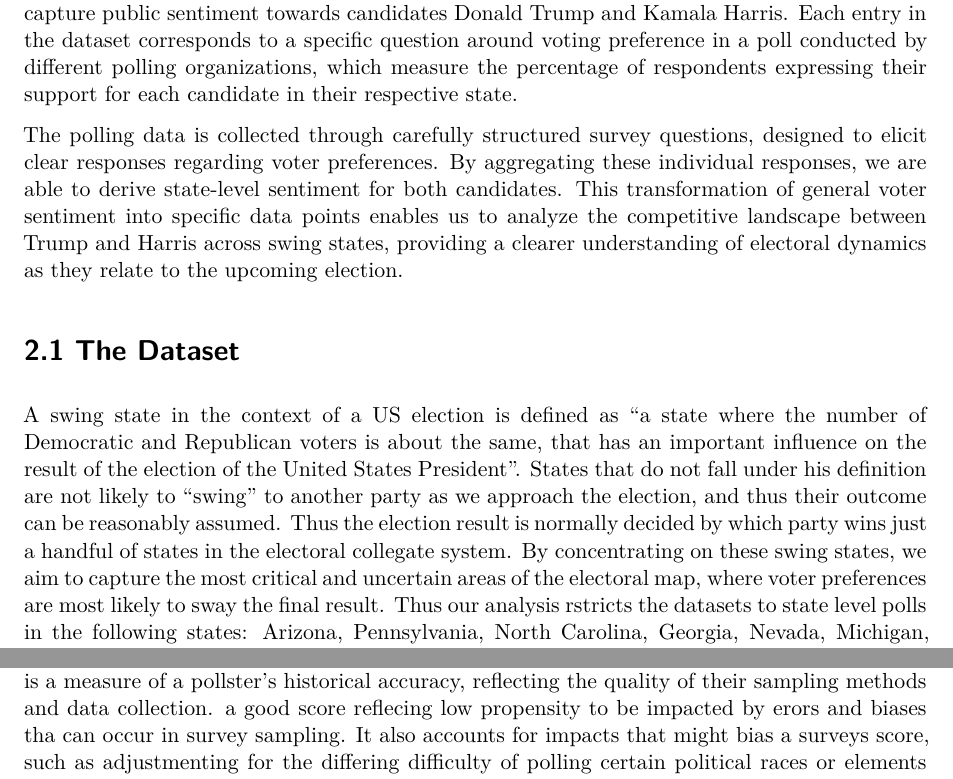
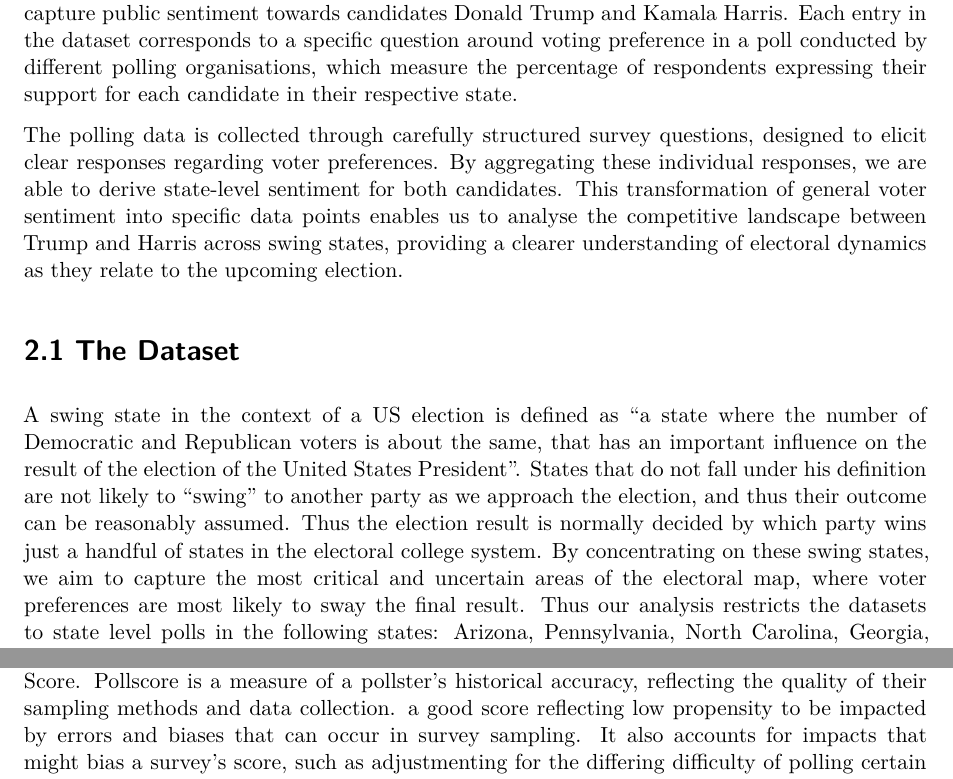
Before and after one commit to JfpGilbert0/nov_2024_trump_v_harris, a Quarto document (paper/paper.qmd): two parts of page 2 of 6, joined at a grey line, cut so that both start at the same text. Rendered offline with R 4.5, knitr and Pandoc in place of Quarto, then LaTeX, with nearby package versions.

Commit message:
spellchck chapter 2

```diff
--- a/paper/paper.qmd
+++ b/paper/paper.qmd
@@ -32,13 +32,16 @@ The data used in this paper was gathered from FiveThirtyEight [@FiveThirtyEight]
 
 # 2.1 Measurement
 
-The voter support data used in this analysis comes from raw polling information sourced from the Project 538 online database [@FiveThirtyEight]. This dataset provides predictions for candidate support for the 2024 U.S. Presidential Election by aggregating various polls that capture public sentiment towards candidates Donald Trump and Kamala Harris. Each entry in the dataset corresponds to a specific question around voting preference in a poll conducted by different polling organizations, which measure the percentage of respondents expressing their support for each candidate in their respective state.
 
-The polling data is collected through carefully structured survey questions, designed to elicit clear responses regarding voter preferences. By aggregating these individual responses, we are able to derive state-level sentiment for both candidates. This transformation of general voter sentiment into specific data points enables us to analyze the competitive landscape between Trump and Harris across swing states, providing a clearer understanding of electoral dynamics as they relate to the upcoming election.
+The voter support data used in this analysis comes from raw polling information sourced from the Project 538 online database [@FiveThirtyEight]. This dataset provides predictions for candidate support for the 2024 U.S. Presidential Election by aggregating various polls that capture public sentiment towards candidates Donald Trump and Kamala Harris. Each entry in the dataset corresponds to a specific question around voting preference in a poll conducted by different polling organisations, which measure the percentage of respondents expressing their support for each candidate in their respective state.
+
+The polling data is collected through carefully structured survey questions, designed to elicit clear responses regarding voter preferences. By aggregating these individual responses, we are able to derive state-level sentiment for both candidates. This transformation of general voter sentiment into specific data points enables us to analyse the competitive landscape between Trump and Harris across swing states, providing a clearer understanding of electoral dynamics as they relate to the upcoming election.
+
 
 # 2.1 The Dataset
 
-A swing state in the context of a US election is defined as "a state where the number of Democratic and Republican voters is about the same, that has an important influence on the result of the election of the United States President". States that do not fall under his definition are not likely to "swing" to another party as we approach the election, and thus their outcome can be reasonably assumed. Thus the election result is normally decided by which party wins just a handful of states in the electoral collegate system. By concentrating on these swing states, we aim to capture the most critical and uncertain areas of the electoral map, where voter preferences are most likely to sway the final result. Thus our analysis rstricts the datasets to state level polls in the following states: Arizona, Pennsylvania, North Carolina, Georgia, Nevada, Michigan, and Wisconsin [@nyt_swing, @538].
-It’s important to note that each pollster employs unique sampling techniques and methodologies that influence their Pollscore and Transparency Score. Pollscore is a measure of a pollster's historical accuracy, reflecting the quality of their sampling methods and data collection. a good score reflecing low propensity to be impacted by erors and biases tha can occur in survey sampling. It also accounts for impacts that might bias a surveys score, such as adjustmenting for the differing difficulty of polling certain political races or elements of luck in samples by resampling polls. Transparency Score, on the other hand, measures how openly a pollster shares methodological details like question wording, sampling methods, and weighting procedures. By combining these two metrics into a single star rating, we achieve an excellent overall assessment of a pollster's quality, capturing both their empirical accuracy and their commitment to methodological transparency.
+
+A swing state in the context of a US election is defined as "a state where the number of Democratic and Republican voters is about the same, that has an important influence on the result of the election of the United States President". States that do not fall under his definition are not likely to "swing" to another party as we approach the election, and thus their outcome can be reasonably assumed. Thus the election result is normally decided by which party wins just a handful of states in the electoral college system. By concentrating on these swing states, we aim to capture the most critical and uncertain areas of the electoral map, where voter preferences are most likely to sway the final result. Thus our analysis restricts the datasets to state level polls in the following states: Arizona, Pennsylvania, North Carolina, Georgia, Nevada, Michigan, and Wisconsin [@nyt_swing, @538].
+It’s important to note that each pollster employs unique sampling techniques and methodologies that influence their Pollscore and Transparency Score. Pollscore is a measure of a pollster's historical accuracy, reflecting the quality of their sampling methods and data collection. a good score reflecting low propensity to be impacted by errors and biases that can occur in survey sampling. It also accounts for impacts that might bias a survey's score, such as adjustmenting for the differing difficulty of polling certain political races or elements of luck in samples by resampling polls. Transparency Score, on the other hand, measures how openly a pollster shares methodological details like question wording, sampling methods, and weighting procedures. By combining these two metrics into a single star rating, we achieve an excellent overall assessment of a pollster's quality, capturing both their empirical accuracy and their commitment to methodological transparency.
 We use this single measurement out of 3 to ensure the integrity of our analysis. Selecting only those polls that originate from reputable pollsters, specifically targeting those with a numeric grade of 2.5 or higher.  This approach is used so that the data reflects a robust and credible representation of voter preferences.
 
```
Also changed, not shown: paper/paper.qmd (4 more changed lines).
